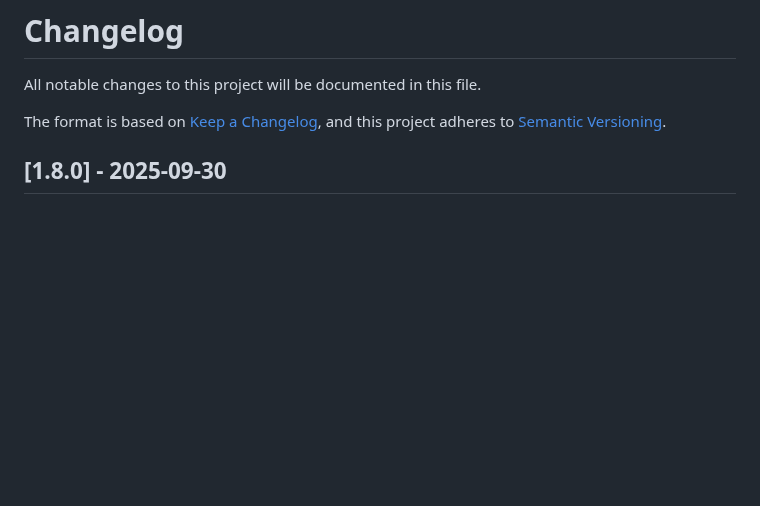
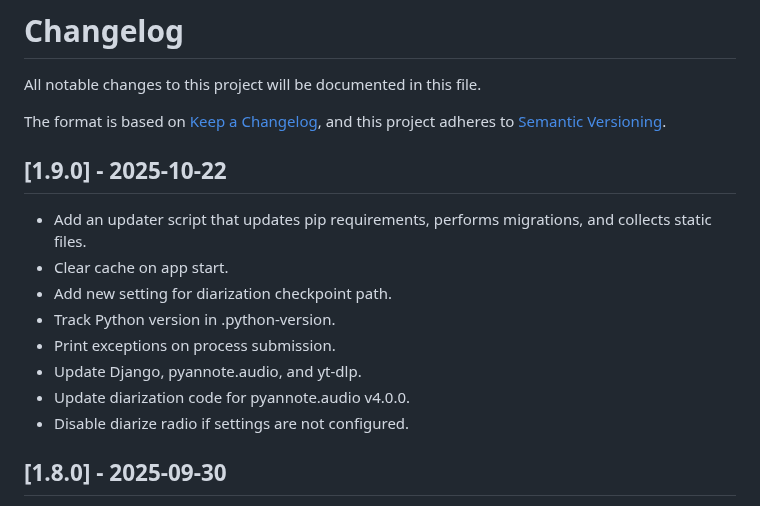
Before and after one commit to gsu-library/whisper-scribe, a Markdown page: CHANGELOG.md, the part around the change. Drawn GitHub-style; blank space fills up the shorter version.

Commit message:
Add notes and update version

```diff
--- a/CHANGELOG.md
+++ b/CHANGELOG.md
@@ -3,6 +3,16 @@ All notable changes to this project will be documented in this file.
 
 The format is based on [Keep a Changelog](https://keepachangelog.com/en/1.0.0/),
 and this project adheres to [Semantic Versioning](https://semver.org/spec/v2.0.0.html).
+
+## [1.9.0] - 2025-10-22
+- Add an updater script that updates pip requirements, performs migrations, and collects static files.
+- Clear cache on app start.
+- Add new setting for diarization checkpoint path.
+- Track Python version in .python-version.
+- Print exceptions on process submission.
+- Update Django, pyannote.audio, and yt-dlp.
+- Update diarization code for pyannote.audio v4.0.0.
+- Disable diarize radio if settings are not configured.
 
 ## [1.8.0] - 2025-09-30
 - Disable media controls on edit page if no media exists.
```
Also changed, not shown: README.md (+1 -2 lines).
